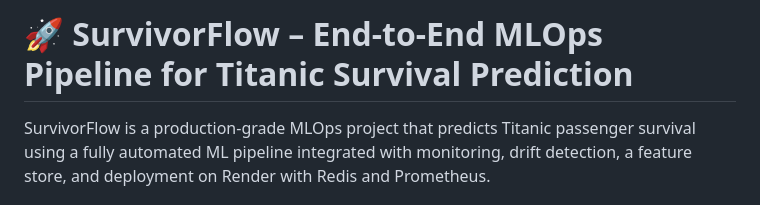
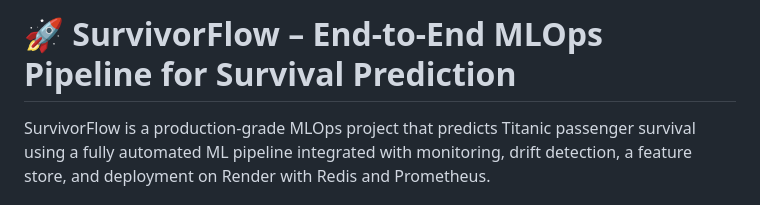
Before and after one commit to aimldinesh/SURVIVERFLOW, a Markdown page: README.md, the part around the change. GitHub-like rendering.

```diff
--- a/README.md
+++ b/README.md
@@ -1,4 +1,4 @@
-# 🚀 SurvivorFlow – End-to-End MLOps Pipeline for Titanic Survival Prediction
+# 🚀 SurvivorFlow – End-to-End MLOps Pipeline for Survival Prediction
 
 SurvivorFlow is a production-grade MLOps project that predicts Titanic passenger survival using a fully automated ML pipeline integrated with monitoring, drift detection, a feature store, and deployment on Render with Redis and Prometheus.
 
```
